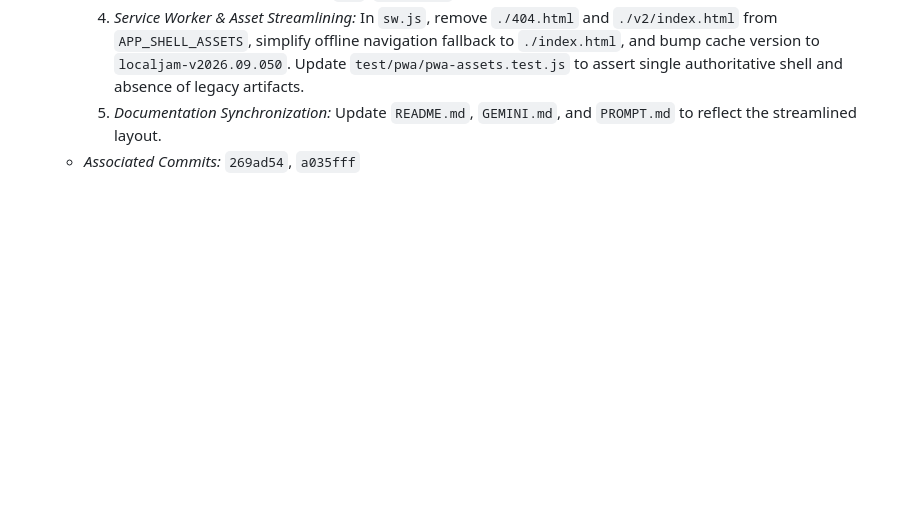
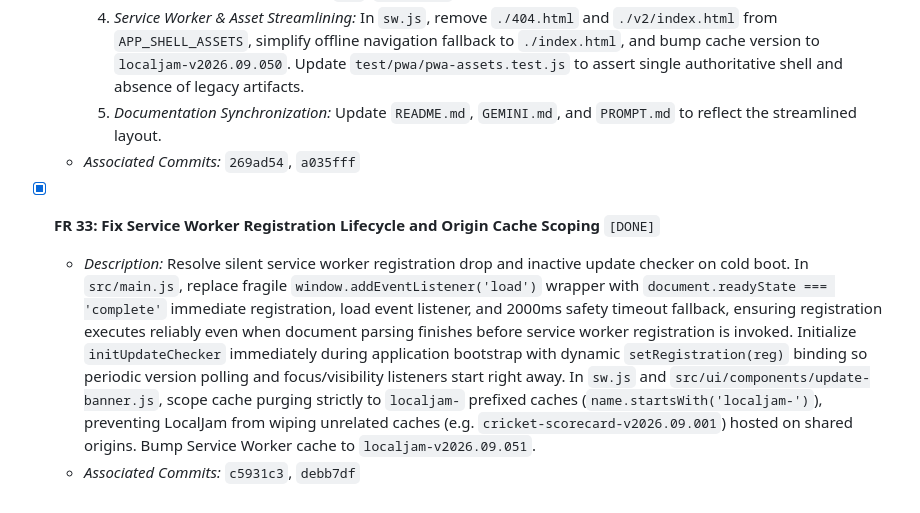
Before and after one commit to aawc/LocalJam, a Markdown page: docs/CHECKLIST.md, the part around the change. GitHub-like rendering; blank space fills up the shorter version.

Commit message:
docs(checklist): record FR 33 resolution for service worker lifecycle and cache isolation
Synchronize task execution checklist and documentation index:
- Record resolution for FR 33 (Fix Service Worker Registration Lifecycle
  and Origin Cache Scoping) in docs/CHECKLIST.md with associated atomic
  commit hashes c5931c3 and debb7df.
- Update feature request range to FR 1 through FR 33 in docs/README.md.

```diff
--- a/docs/CHECKLIST.md
+++ b/docs/CHECKLIST.md
@@ -251,3 +251,7 @@ This checklist tracks resolution of reported issues and feature requests. Each c
     4. *Service Worker & Asset Streamlining:* In `sw.js`, remove `./404.html` and `./v2/index.html` from `APP_SHELL_ASSETS`, simplify offline navigation fallback to `./index.html`, and bump cache version to `localjam-v2026.09.050`. Update `test/pwa/pwa-assets.test.js` to assert single authoritative shell and absence of legacy artifacts.
     5. *Documentation Synchronization:* Update `README.md`, `GEMINI.md`, and `PROMPT.md` to reflect the streamlined layout.
   - *Associated Commits:* `269ad54`, `a035fff`
+
+- [x] **FR 33: Fix Service Worker Registration Lifecycle and Origin Cache Scoping** `[DONE]`
+  - *Description:* Resolve silent service worker registration drop and inactive update checker on cold boot. In `src/main.js`, replace fragile `window.addEventListener('load')` wrapper with `document.readyState === 'complete'` immediate registration, load event listener, and 2000ms safety timeout fallback, ensuring registration executes reliably even when document parsing finishes before service worker registration is invoked. Initialize `initUpdateChecker` immediately during application bootstrap with dynamic `setRegistration(reg)` binding so periodic version polling and focus/visibility listeners start right away. In `sw.js` and `src/ui/components/update-banner.js`, scope cache purging strictly to `localjam-` prefixed caches (`name.startsWith('localjam-')`), preventing LocalJam from wiping unrelated caches (e.g. `cricket-scorecard-v2026.09.001`) hosted on shared origins. Bump Service Worker cache to `localjam-v2026.09.051`.
+  - *Associated Commits:* `c5931c3`, `debb7df`
```
Also changed, not shown: docs/README.md (+1 -1 lines).
